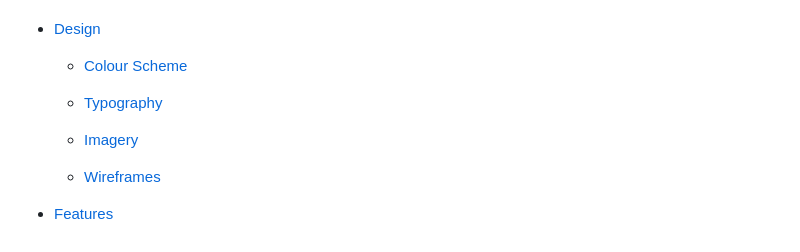
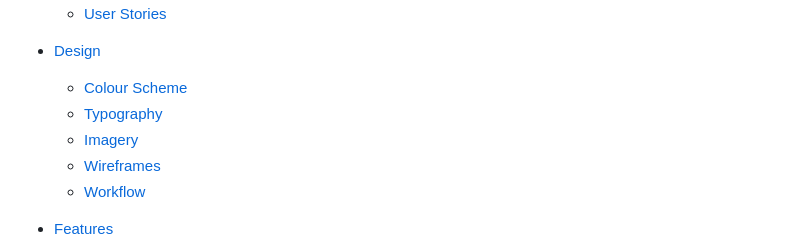
Before and after one commit to keelam13/Medsmory, a Markdown page: README.md, the part around the change. Drawn GitHub-style.

Commit message:
Add workflow to contents for easy navigation

```diff
--- a/README.md
+++ b/README.md
@@ -22,8 +22,8 @@ This multiple choice quiz will help players get familiarized with different kind
   * [Colour Scheme](#colour-scheme)
   * [Typography](#typography)
   * [Imagery](#imagery)
-
   * [Wireframes](#wireframes)
+  * [Workflow](#workflow)
 
 * [Features](#features)
   * [General Features on Each Page](#general-features-on-each-page)
```
